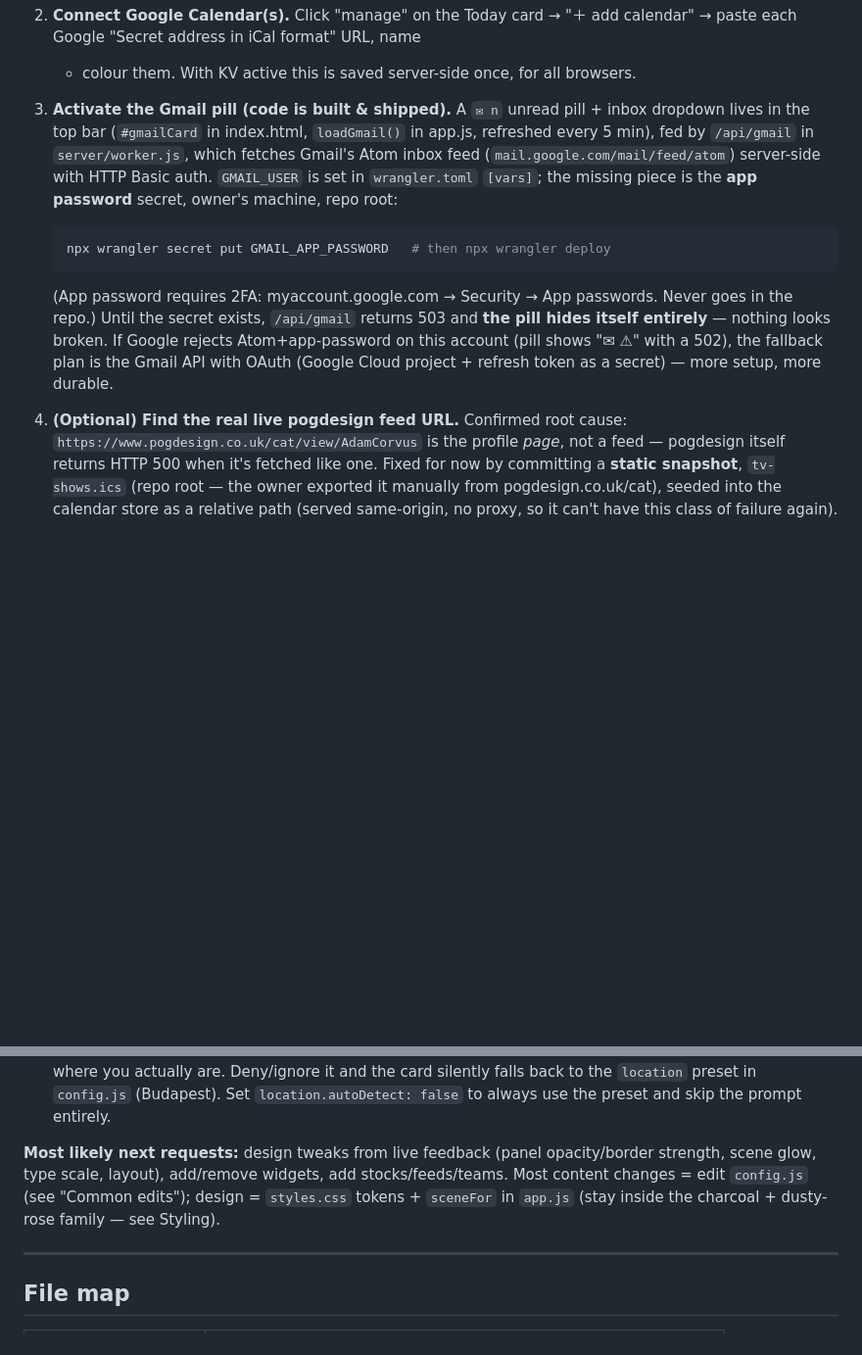
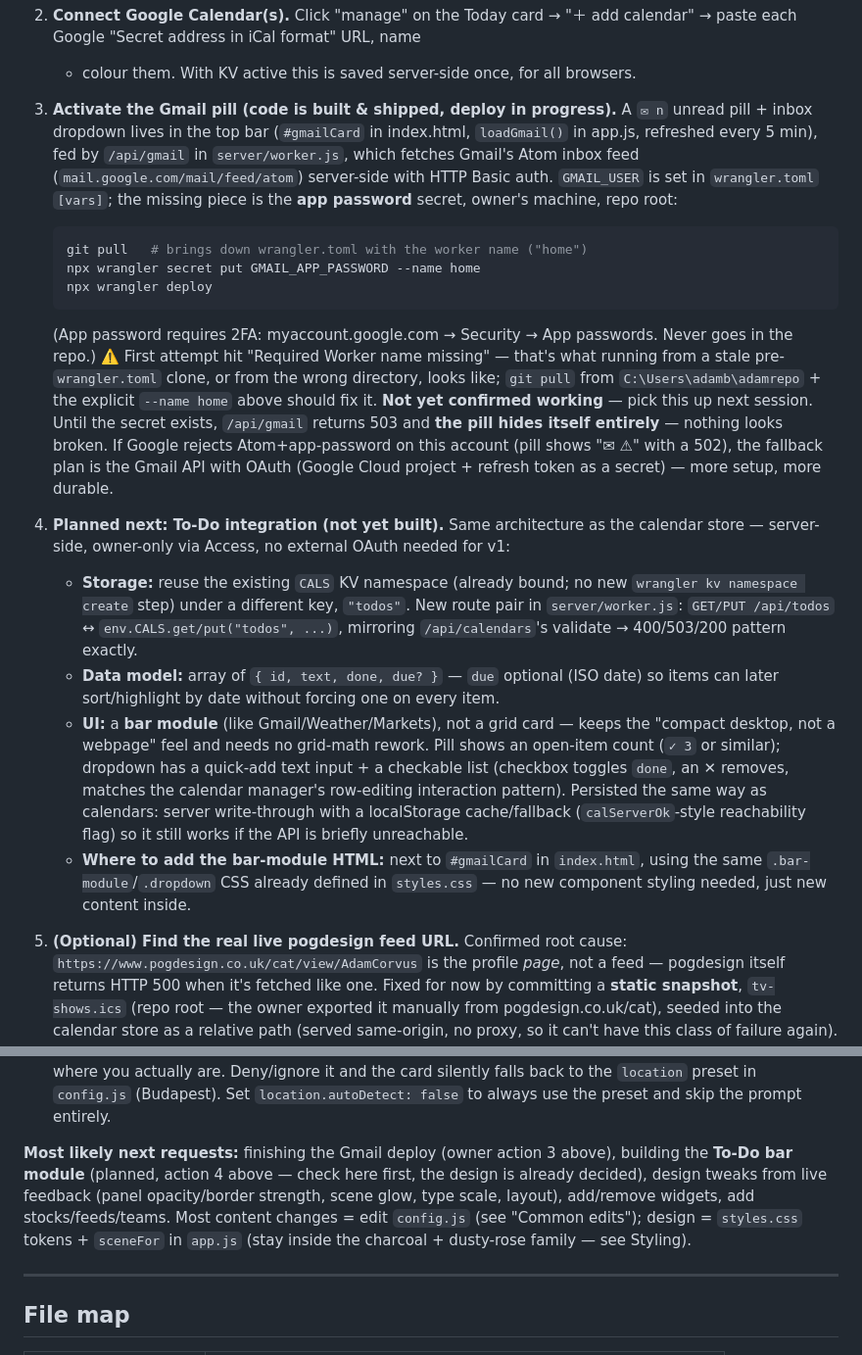
Before and after one commit to AdamBerczi/AdamRepo, a Markdown page: CLAUDE.md, 2 parts joined by grey strips. Shown at 98% size. GitHub-like rendering; blank space fills up the shorter version.

Commit message:
CLAUDE.md: record Gmail deploy troubleshooting + plan the To-Do module
Gmail: note the "Required Worker name missing" error is a stale-clone/
wrong-directory symptom, document the git pull + --name home fix,
mark the secret/deploy step as not yet confirmed for next session.

New planned feature: To-Do integration, designed before building (same
pattern as the Gmail plan that preceded its build). Reuses the CALS KV
namespace under a "todos" key (no new namespace needed) via a
GET/PUT /api/todos route mirroring /api/calendars; a bar-module UI
(pill + dropdown with quick-add and a checkable list) alongside Gmail/
Weather/Markets, reusing existing .bar-module/.dropdown CSS.

````diff
--- a/CLAUDE.md
+++ b/CLAUDE.md
@@ -68,25 +68,56 @@ namespace `CALS` created and bound in `wrangler.toml`
    + colour them. With KV active this is saved server-side once, for all
    browsers.
 
-3. **Activate the Gmail pill (code is built & shipped).** A `✉ n` unread
-   pill + inbox dropdown lives in the top bar (`#gmailCard` in index.html,
-   `loadGmail()` in app.js, refreshed every 5 min), fed by `/api/gmail` in
-   `server/worker.js`, which fetches Gmail's Atom inbox feed
+3. **Activate the Gmail pill (code is built & shipped, deploy in progress).**
+   A `✉ n` unread pill + inbox dropdown lives in the top bar (`#gmailCard` in
+   index.html, `loadGmail()` in app.js, refreshed every 5 min), fed by
+   `/api/gmail` in `server/worker.js`, which fetches Gmail's Atom inbox feed
    (`mail.google.com/mail/feed/atom`) server-side with HTTP Basic auth.
    `GMAIL_USER` is set in `wrangler.toml` `[vars]`; the missing piece is the
    **app password** secret, owner's machine, repo root:
    ```bash
-   npx wrangler secret put GMAIL_APP_PASSWORD   # then npx wrangler deploy
+   git pull   # brings down wrangler.toml with the worker name ("home")
+   npx wrangler secret put GMAIL_APP_PASSWORD --name home
+   npx wrangler deploy
    ```
    (App password requires 2FA: myaccount.google.com → Security → App
-   passwords. Never goes in the repo.) Until the secret exists,
-   `/api/gmail` returns 503 and **the pill hides itself entirely** —
-   nothing looks broken. If Google rejects Atom+app-password on this
-   account (pill shows "✉ ⚠" with a 502), the fallback plan is the Gmail
-   API with OAuth (Google Cloud project + refresh token as a secret) —
-   more setup, more durable.
+   passwords. Never goes in the repo.) ⚠️ First attempt hit "Required Worker
+   name missing" — that's what running from a stale pre-`wrangler.toml`
+   clone, or from the wrong directory, looks like; `git pull` from
+   `C:\Users\adamb\adamrepo` + the explicit `--name home` above should fix
+   it. **Not yet confirmed working** — pick this up next session. Until the
+   secret exists, `/api/gmail` returns 503 and **the pill hides itself
+   entirely** — nothing looks broken. If Google rejects Atom+app-password on
+   this account (pill shows "✉ ⚠" with a 502), the fallback plan is the
+   Gmail API with OAuth (Google Cloud project + refresh token as a secret)
+   — more setup, more durable.
 
-4. **(Optional) Find the real live pogdesign feed URL.** Confirmed root
+4. **Planned next: To-Do integration (not yet built).** Same architecture
+   as the calendar store — server-side, owner-only via Access, no external
+   OAuth needed for v1:
+   - **Storage:** reuse the existing `CALS` KV namespace (already bound; no
+     new `wrangler kv namespace create` step) under a different key,
+     `"todos"`. New route pair in `server/worker.js`:
+     `GET/PUT /api/todos` ↔ `env.CALS.get/put("todos", ...)`, mirroring
+     `/api/calendars`'s validate → 400/503/200 pattern exactly.
+   - **Data model:** array of `{ id, text, done, due? }` — `due` optional
+     (ISO date) so items can later sort/highlight by date without forcing
+     one on every item.
+   - **UI:** a **bar module** (like Gmail/Weather/Markets), not a grid
+     card — keeps the "compact desktop, not a webpage" feel and needs no
+     grid-math rework. Pill shows an open-item count (`✓ 3` or similar);
+     dropdown has a quick-add text input + a checkable list (checkbox
+     toggles `done`, an ✕ removes, matches the calendar manager's
+     row-editing interaction pattern). Persisted the same way as
+     calendars: server write-through with a localStorage cache/fallback
+     (`calServerOk`-style reachability flag) so it still works if the API
+     is briefly unreachable.
+   - **Where to add the bar-module HTML:** next to `#gmailCard` in
+     `index.html`, using the same `.bar-module`/`.dropdown` CSS already
+     defined in `styles.css` — no new component styling needed, just new
+     content inside.
+
+5. **(Optional) Find the real live pogdesign feed URL.** Confirmed root
    cause: `https://www.pogdesign.co.uk/cat/view/AdamCorvus` is the profile
    *page*, not a feed — pogdesign itself returns HTTP 500 when it's fetched
    like one. Fixed for now by committing a **static snapshot**,
@@ -122,11 +153,13 @@ namespace `CALS` created and bound in `wrangler.toml`
   (Budapest). Set `location.autoDetect: false` to always use the preset and
   skip the prompt entirely.
 
-**Most likely next requests:** design tweaks from live feedback (panel
-opacity/border strength, scene glow, type scale, layout), add/remove widgets,
-add stocks/feeds/teams. Most content changes = edit `config.js` (see "Common
-edits"); design = `styles.css` tokens + `sceneFor` in `app.js` (stay inside
-the charcoal + dusty-rose family — see Styling).
+**Most likely next requests:** finishing the Gmail deploy (owner action 3
+above), building the **To-Do bar module** (planned, action 4 above — check
+here first, the design is already decided), design tweaks from live feedback
+(panel opacity/border strength, scene glow, type scale, layout), add/remove
+widgets, add stocks/feeds/teams. Most content changes = edit `config.js`
+(see "Common edits"); design = `styles.css` tokens + `sceneFor` in `app.js`
+(stay inside the charcoal + dusty-rose family — see Styling).
 
 ---
 
````
